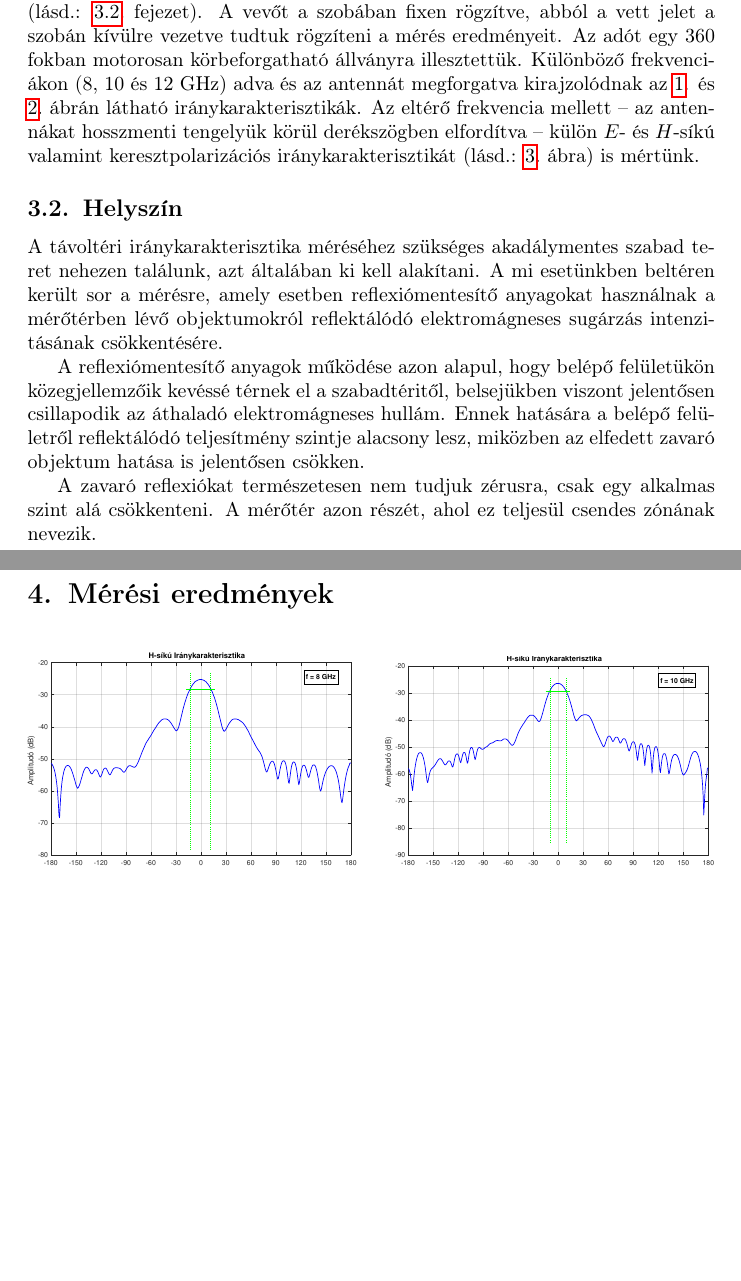
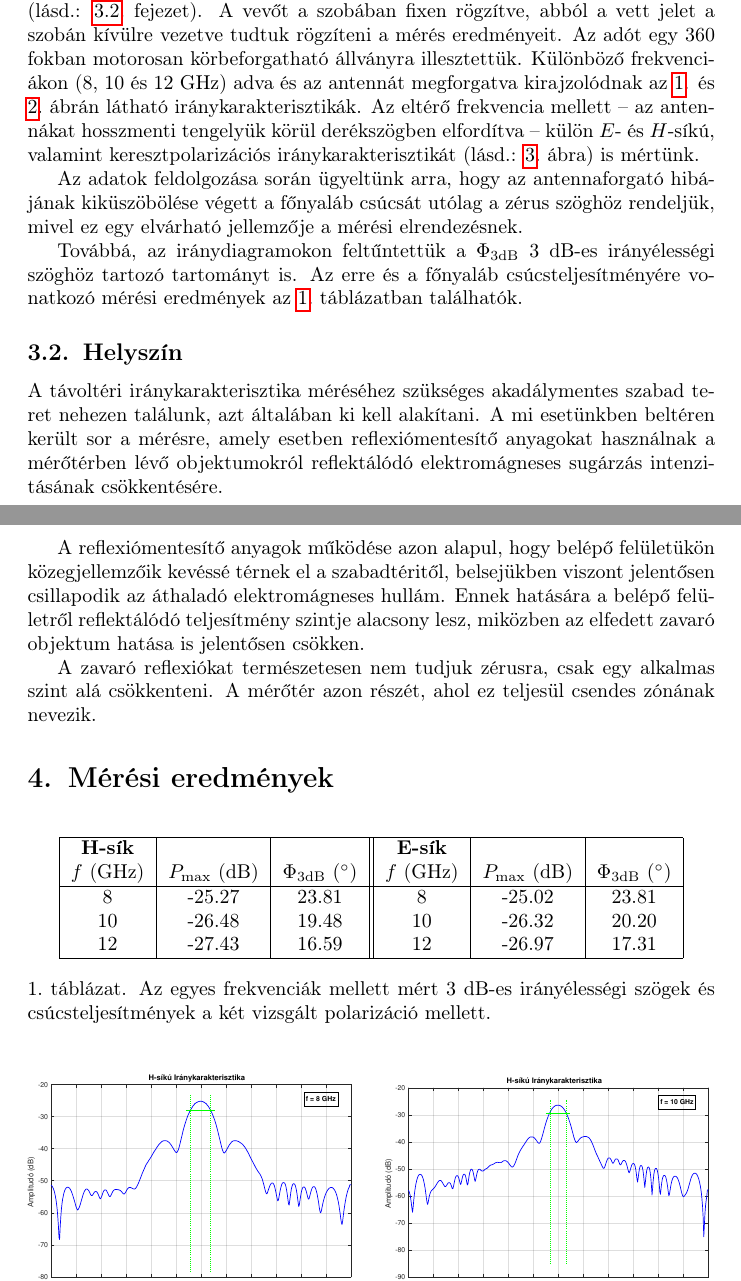
Before and after one commit to Cappvccino/NFRLab, a LaTeX document (ANT/jegyzokonyv.tex): two parts of pages 3 and 4 of 6, joined at a grey line, cut so that both start at the same text, the shorter picture padded with empty space. Compiled offline with pdfLaTeX.

Commit message:
Táblázat ANT jegyzőkönyvbe

```diff
--- a/ANT/jegyzokonyv.tex
+++ b/ANT/jegyzokonyv.tex
@@ -19,7 +19,7 @@
 
 \newcommand{\parrtp}{\left(r,\vartheta,\varphi\right)}
 \newcommand{\partp}{\left(\vartheta,\varphi\right)}
-
+\newcommand{\hpbw}{\Phi_\mathrm{3dB}}
 \begin{document}
 
 \maketitle
@@ -67,7 +67,11 @@ A gyakorlatban a komplex vektor iránykarakterisztika nehéz kezelhetősége mia
 \end{description}
 \section{A mérés}
 \subsection{A mérés menete}
-A mérés során egy tölcsérantenna párt helyeztünk el a reflexiómentes szobában (lásd.: \ref{sec:norefl}.~fejezet). A vevőt a szobában fixen rögzítve, abból a vett jelet a szobán kívülre vezetve tudtuk rögzíteni a mérés eredményeit. Az adót egy 360 fokban motorosan körbeforgatható állványra illesztettük. Különböző frekvenciákon (8, 10 és 12 GHz) adva és az antennát megforgatva kirajzolódnak \aref{fig:antH}. és \ref{fig:antE}.~ábrán látható iránykarakterisztikák. Az eltérő frekvencia mellett -- az antennákat hosszmenti tengelyük körül derékszögben elfordítva -- külön $E$- és $H$-síkú valamint keresztpolarizációs iránykarakterisztikát (lásd.: \ref{fig:xpol}.~ábra) is mértünk.
+A mérés során egy tölcsérantenna párt helyeztünk el a reflexiómentes szobában (lásd.: \ref{sec:norefl}.~fejezet). A vevőt a szobában fixen rögzítve, abból a vett jelet a szobán kívülre vezetve tudtuk rögzíteni a mérés eredményeit. Az adót egy 360 fokban motorosan körbeforgatható állványra illesztettük. Különböző frekvenciákon (8, 10 és 12 GHz) adva és az antennát megforgatva kirajzolódnak \aref{fig:antH}. és \ref{fig:antE}.~ábrán látható iránykarakterisztikák. Az eltérő frekvencia mellett -- az antennákat hosszmenti tengelyük körül derékszögben elfordítva -- külön $E$- és $H$-síkú, valamint keresztpolarizációs iránykarakterisztikát (lásd.: \ref{fig:xpol}.~ábra) is mértünk.
+
+Az adatok feldolgozása során ügyeltünk arra, hogy az antennaforgató hibájának kiküszöbölése végett a főnyaláb csúcsát utólag a zérus szöghöz rendeljük, mivel ez egy elvárható jellemzője a mérési elrendezésnek.
+
+Továbbá, az iránydiagramokon feltűntettük a $\hpbw$ 3 dB-es irányélességi szöghöz tartozó tartományt is. Az erre és a főnyaláb csúcsteljesítményére vonatkozó mérési eredmények \aref{tab:hpbw_peak}.~táblázatban találhatók.
 \subsection{Helyszín}
 \label{sec:norefl}
 A távoltéri iránykarakterisztika méréséhez szükséges akadálymentes szabad teret nehezen
@@ -79,6 +83,22 @@ A reflexiómentesítő anyagok működése azon alapul, hogy belépő felületü
 A zavaró reflexiókat természetesen nem tudjuk zérusra, csak egy alkalmas szint alá csökkenteni. A mérőtér azon részét, ahol ez teljesül csendes zónának nevezik.
 
 \section{Mérési eredmények}
+\begin{table}[htb]
+	\centering{}
+	\begin{tabular}{|c|c|c||c|c|c|}
+		\hline
+		\textbf{$\mathbf H$-sík} & & & \textbf{$\mathbf E$-sík} & &\\
+		$f$ (GHz) & $P_\text{max}$ (dB)& $\hpbw$ ($^\circ$)  &
+		$f$ (GHz) & $P_\text{max}$ (dB)& $\hpbw$ ($^\circ$) \\
+		\hline
+		8	&	-25.27	&	23.81 & 8	&	-25.02 & 23.81\\
+		10	&	-26.48	&	19.48 & 10	&	-26.32 & 20.20\\
+		12	&	-27.43	&	16.59 & 12	&	-26.97 & 17.31\\
+		\hline
+	\end{tabular}
+	\caption{Az egyes frekvenciák mellett mért 3 dB-es irányélességi szögek és csúcsteljesítmények a két vizsgált polarizáció mellett.}
+	\label{tab:hpbw_peak}
+\end{table}
 \begin{figure}[hbtp]
      \centering
      % --- First Row ---
```
Also changed, not shown: ANT/jegyzokonyv.pdf, ANT/jegyzokonyv.tex (10 more changed lines), 5 other files.
